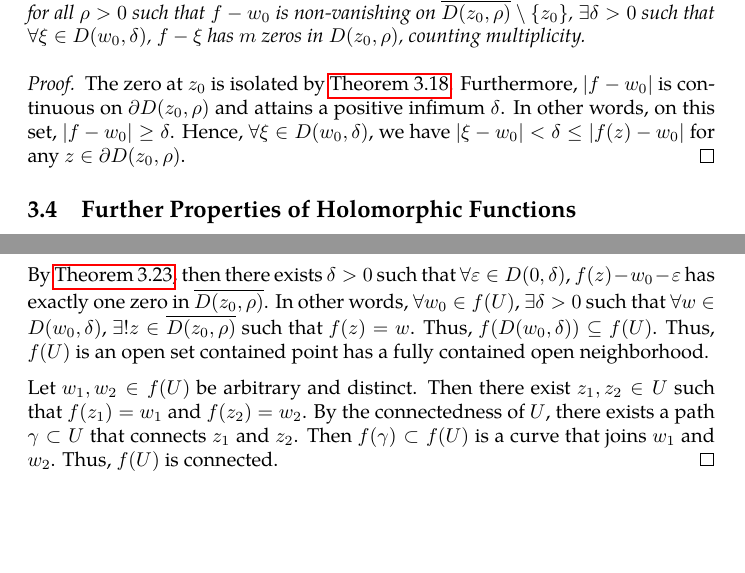
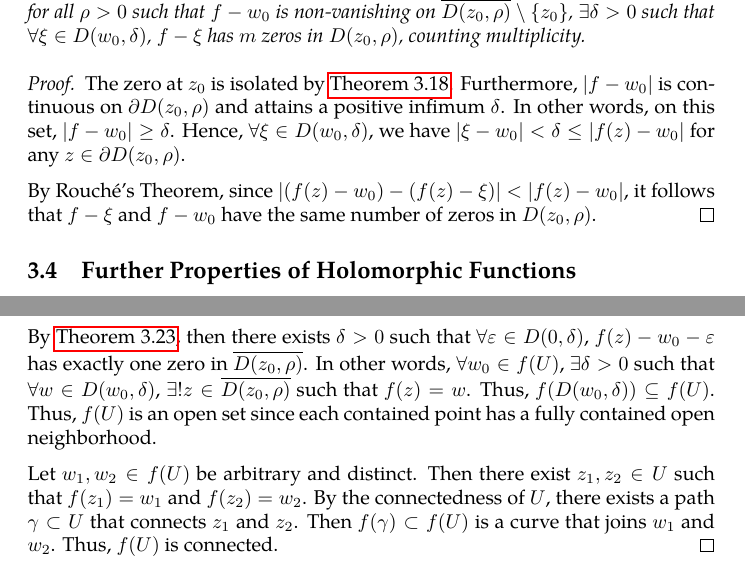
Before and after one commit to slipperking/complex-analysis-latex, a LaTeX document (main.tex): two parts of pages 65 and 127 of 146 before the commit and two parts of pages 65 and 128 of 147 after it, joined at a grey line, cut so that both start at the same text, the shorter picture padded with empty space. Compiled offline with pdfLaTeX.

Commit message:
overleaf_to_git (Tue Aug  5 21:04:01 2025 -0700): update main.tex from r19060 to r19063

```diff
--- a/main.tex
+++ b/main.tex
@@ -1631,6 +1631,8 @@ Lastly, we have:
 \end{theorem}
 \begin{proof}
     The zero at \(z_0\) is isolated by \autoref{thm:identityaccumulationofzeros}. Furthermore, \(\abs{f-w_0}\) is continuous on \(\partial D\qty(z_0,\rho)\) and attains a positive infimum \(\delta\). In other words, on this set, \(\abs{f-w_0}\geq\delta\). Hence, \(\forall \xi\in D\qty(w_0,\delta)\), we have \(\abs{\xi-w_0}<\delta\leq\abs{f(z)-w_0}\) for any \(z\in\partial D\qty(z_0,\rho)\).
+
+    By Rouché's Theorem, since \(\abs{\qty(f(z)-w_0)-\qty(f(z)-\xi)}<\abs{f(z)-w_0}\), it follows that \(f-\xi\) and \(f-w_0\) have the same number of zeros in \(D\qty(z_0,\rho)\).
 \end{proof}
 \subsection{Further Properties of Holomorphic Functions}
 A useful corollary of \autoref{thm:cauchygoursatformula} is the Maximum Modulus Principle.
@@ -2978,7 +2980,7 @@ We have the following immediate assertion:
 
     Let \(w_0\) be an arbitrary point in \(f(U)\). Then \(\exists z_0\in U\) such that \(f\qty(z_0)=w_0\). Since \(f\) is non-constant, the function \(f-w_0\) has an isolated zero at \(z_0\). Thus for sufficiently small \(\rho>0\), the only zero of \(f-w_0\) in \(\overline{D\qty(z_0,\rho)}\) is at \(z_0\).
 
-    By \autoref{thm:holomorphiczerosstabilityundershifts}, then there exists \(\delta>0\) such that \(\forall\varepsilon\in D(0,\delta)\), \(f(z)-w_0-\varepsilon\) has exactly one zero in \(\overline{D\qty(z_0,\rho)}\). In other words, \(\forall w_0\in f(U)\), \(\exists\delta>0\) such that \(\forall w\in D\qty(w_0,\delta)\), \(\exists! z\in\overline{D\qty(z_0,\rho)}\) such that \(f(z)=w\). Thus, \(f\qty(D\qty(w_0,\delta))\subseteq f(U)\). Thus, \(f(U)\) is an open set contained point has a fully contained open neighborhood.
+    By \autoref{thm:holomorphiczerosstabilityundershifts}, then there exists \(\delta>0\) such that \(\forall\varepsilon\in D(0,\delta)\), \(f(z)-w_0-\varepsilon\) has exactly one zero in \(\overline{D\qty(z_0,\rho)}\). In other words, \(\forall w_0\in f(U)\), \(\exists\delta>0\) such that \(\forall w\in D\qty(w_0,\delta)\), \(\exists! z\in\overline{D\qty(z_0,\rho)}\) such that \(f(z)=w\). Thus, \(f\qty(D\qty(w_0,\delta))\subseteq f(U)\). Thus, \(f(U)\) is an open set since each contained point has a fully contained open neighborhood.
 
     Let \(w_1,w_2\in f(U)\) be arbitrary and distinct. Then there exist \(z_1, z_2\in U\) such that \(f\qty(z_1)=w_1\) and \(f\qty(z_2)=w_2\). By the connectedness of \(U\), there exists a path \(\gamma\subset U\) that connects \(z_1\) and \(z_2\). Then \(f(\gamma)\subset f(U)\) is a curve that joins \(w_1\) and \(w_2\). Thus, \(f(U)\) is connected.
 \end{proof}
```
